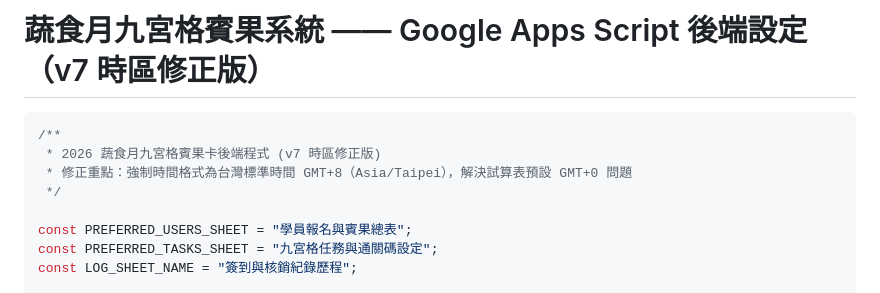
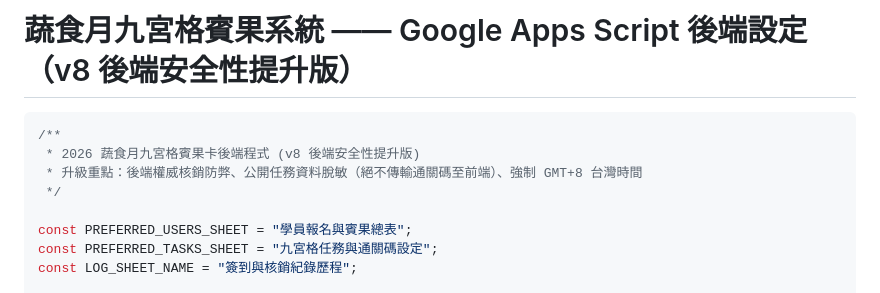
Before and after one commit to kermit548/NTHU_BWY_veggie, a Markdown page: assets/Google_Apps_Script_設定教學.md, the part around the change. Drawn GitHub-style.

Commit message:
docs: 更新 Google Apps Script 教學為 v8 後端安全性提升版

````diff
--- a/assets/Google_Apps_Script_設定教學.md
+++ b/assets/Google_Apps_Script_設定教學.md
@@ -1,9 +1,9 @@
-# 蔬食月九宮格賓果系統 —— Google Apps Script 後端設定（v7 時區修正版）
+# 蔬食月九宮格賓果系統 —— Google Apps Script 後端設定（v8 後端安全性提升版）
 
 ```javascript
 /**
- * 2026 蔬食月九宮格賓果卡後端程式 (v7 時區修正版)
- * 修正重點：強制時間格式為台灣標準時間 GMT+8（Asia/Taipei），解決試算表預設 GMT+0 問題
+ * 2026 蔬食月九宮格賓果卡後端程式 (v8 後端安全性提升版)
+ * 升級重點：後端權威核銷防弊、公開任務資料脫敏（絕不傳輸通關碼至前端）、強制 GMT+8 台灣時間
  */
 
 const PREFERRED_USERS_SHEET = "學員報名與賓果總表";
````
